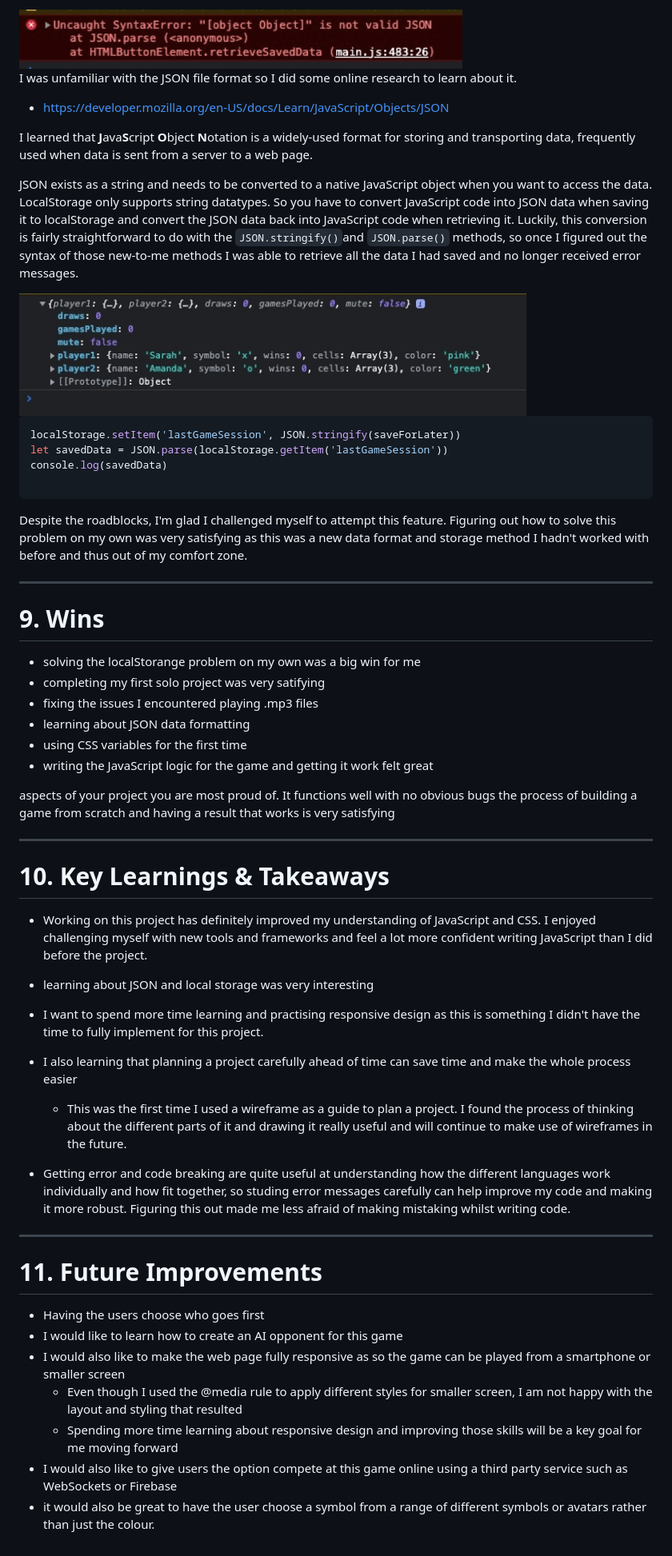
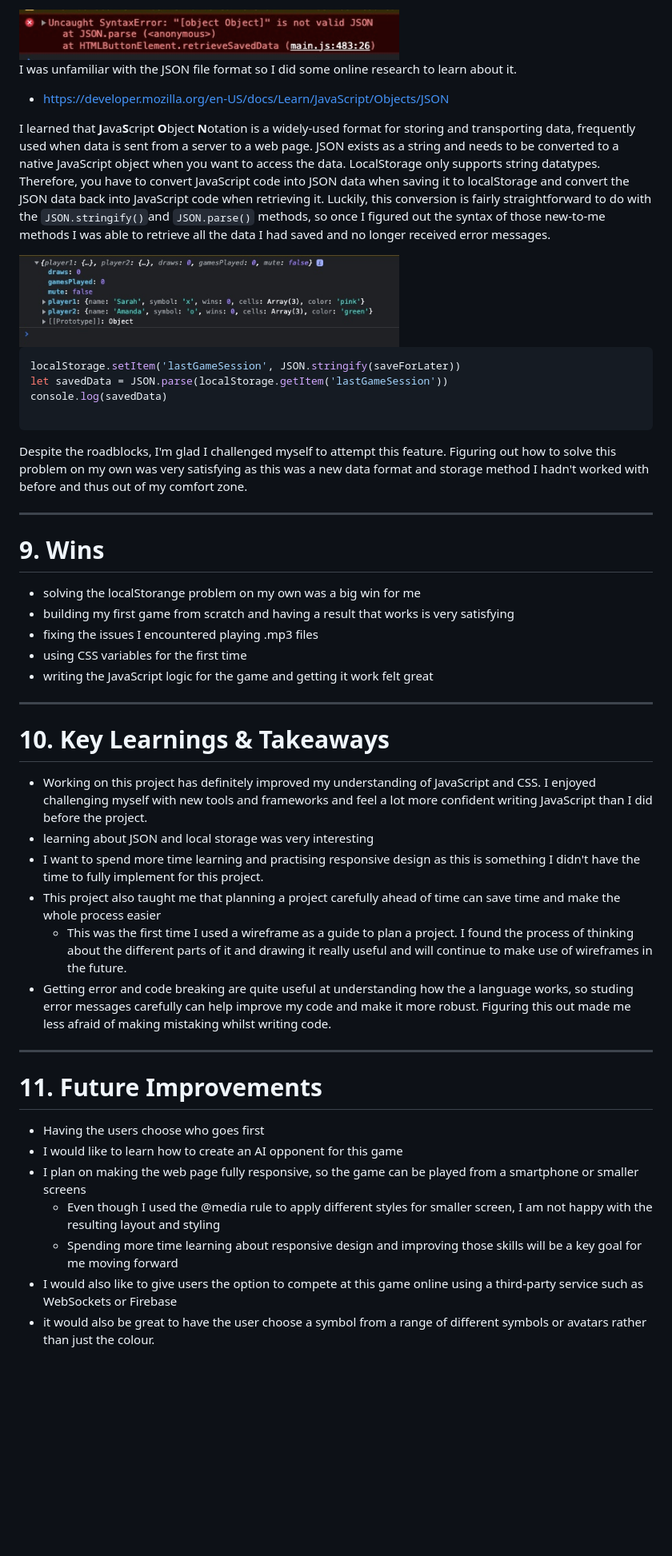
Before and after one commit to catherineloesch/project-1-tictactoe, a Markdown page: README.md, the part around one of its changes. Shown at 80% size. Rendered like a GitHub page; blank space fills up the shorter version.

````diff
--- a/README.md
+++ b/README.md
@@ -501,17 +483,15 @@ The other issue I encountered while working on this project was using localStora
 
-<img src='./assets/localStorage_error.jpg' alt='error received while trying to retrieve data from localStorage' width='70%' height='70%'>
+<img src='./assets/localStorage_error.jpg' alt='error received while trying to retrieve data from localStorage' width='60%' height='60%'>
 
 I was unfamiliar with the JSON file format so I did some online research to learn about it.
 
 - https://developer.mozilla.org/en-US/docs/Learn/JavaScript/Objects/JSON
 
 I learned that **J**ava**S**cript **O**bject **N**otation is a widely-used format for storing and transporting data, frequently used when data is sent from a server to a web page.
-
-JSON exists as a string and needs to be converted to a native JavaScript object when you want to access the data.
-LocalStorage only supports string datatypes. So you have to convert JavaScript code into JSON data when saving it to localStorage and convert the JSON data back into JavaScript code when retrieving it.
+JSON exists as a string and needs to be converted to a native JavaScript object when you want to access the data. LocalStorage only supports string datatypes. Therefore, you have to convert JavaScript code into JSON data when saving it to localStorage and convert the JSON data back into JavaScript code when retrieving it.
 Luckily, this conversion is fairly straightforward to do with the `JSON.stringify()`and `JSON.parse()` methods, so once I figured out the syntax of those new-to-me methods I was able to retrieve all the data I had saved and no longer received error messages.
 
-<img src='./assets/localStorage.jpg' alt='object returned from localStorage after using JSON.stringify() and JSON.parse()' width='80%' height='8%'>
+<img src='./assets/localStorage.jpg' alt='object returned from localStorage after using JSON.stringify() and JSON.parse()' width='60%' height='60%'>
 
 ```JavaScript
 localStorage.setItem('lastGameSession', JSON.stringify(saveForLater))
@@ -527,31 +507,21 @@ Despite the roadblocks, I'm glad I challenged myself to attempt this feature. Fi
 # 9. Wins
 
 - solving the localStorange problem on my own was a big win for me
-- completing my first solo project was very satifying
+- building my first game from scratch and having a result that works is very satisfying
 - fixing the issues I encountered playing .mp3 files
-- learning about JSON data formatting
 - using CSS variables for the first time
 - writing the JavaScript logic for the game and getting it work felt great
-
-aspects of your project you are most proud of.
-It functions well with no obvious bugs
-the process of building a game from scratch and having a result that works is very satisfying
 
 ---
 
 # 10. Key Learnings & Takeaways
 
 - Working on this project has definitely improved my understanding of JavaScript and CSS. I enjoyed challenging myself with new tools and frameworks and feel a lot more confident writing JavaScript than I did before the project.
-
 - learning about JSON and local storage was very interesting
-
 - I want to spend more time learning and practising responsive design as this is something I didn't have the time to fully implement for this project.
-
-- I also learning that planning a project carefully ahead of time can save time and make the whole process easier
-
+- This project also taught me that planning a project carefully ahead of time can save time and make the whole process easier
   - This was the first time I used a wireframe as a guide to plan a project. I found the process of thinking about the different parts of it and drawing it really useful and will continue to make use of wireframes in the future.
-
-- Getting error and code breaking are quite useful at understanding how the different languages work individually and how fit together, so studing error messages carefully can help improve my code and making it more robust. Figuring this out made me less afraid of making mistaking whilst writing code.
+- Getting error and code breaking are quite useful at understanding how the a language works, so studing error messages carefully can help improve my code and make it more robust. Figuring this out made me less afraid of making mistaking whilst writing code.
 
 ---
 
@@ -559,8 +529,8 @@ the process of building a game from scratch and having a result that works is ve
 
 - Having the users choose who goes first
 - I would like to learn how to create an AI opponent for this game
-- I would also like to make the web page fully responsive as so the game can be played from a smartphone or smaller screen
-  - Even though I used the @media rule to apply different styles for smaller screen, I am not happy with the layout and styling that resulted
+- I plan on making the web page fully responsive, so the game can be played from a smartphone or smaller screens
+  - Even though I used the @media rule to apply different styles for smaller screen, I am not happy with the resulting layout and styling
   - Spending more time learning about responsive design and improving those skills will be a key goal for me moving forward
-- I would also like to give users the option compete at this game online using a third party service such as WebSockets or Firebase
+- I would also like to give users the option to compete at this game online using a third-party service such as WebSockets or Firebase
 - it would also be great to have the user choose a symbol from a range of different symbols or avatars rather than just the colour.
````
Also changed, not shown: other parts of README.md (+77 -95 lines).
